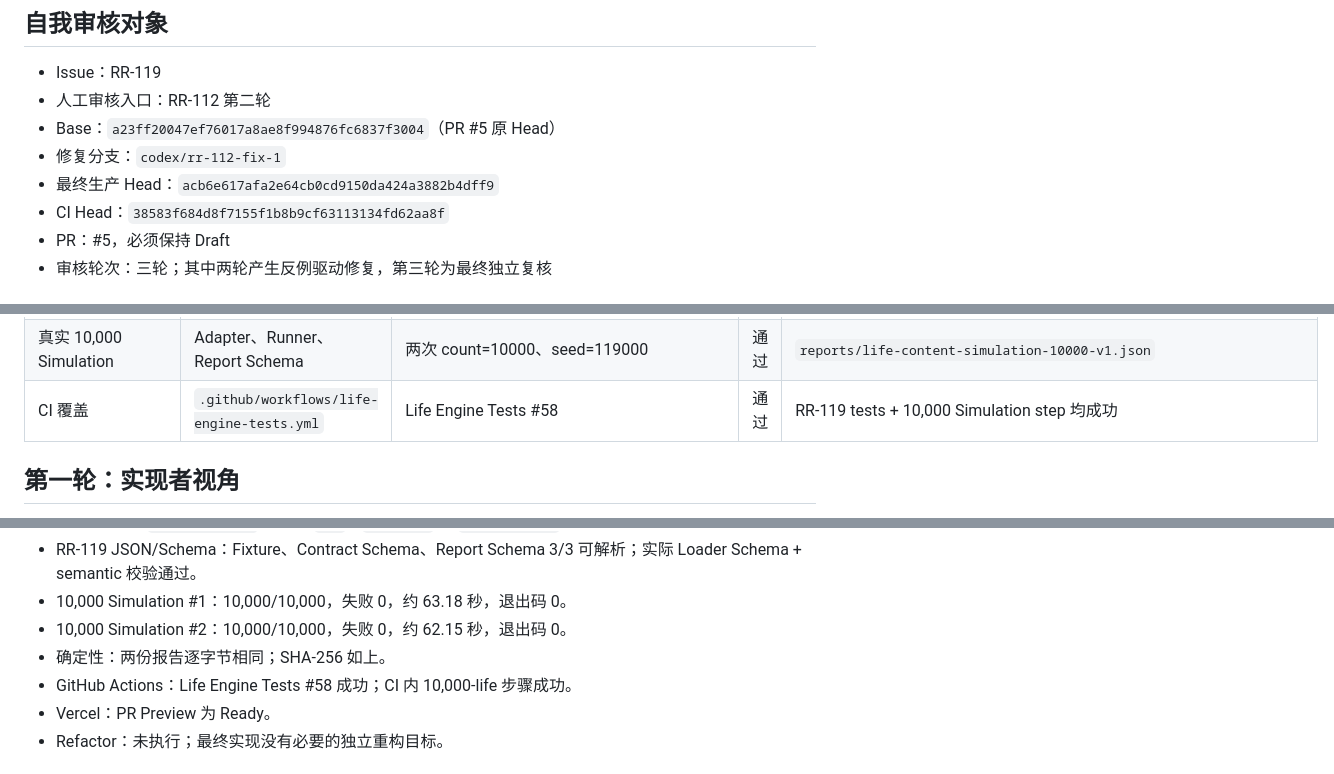
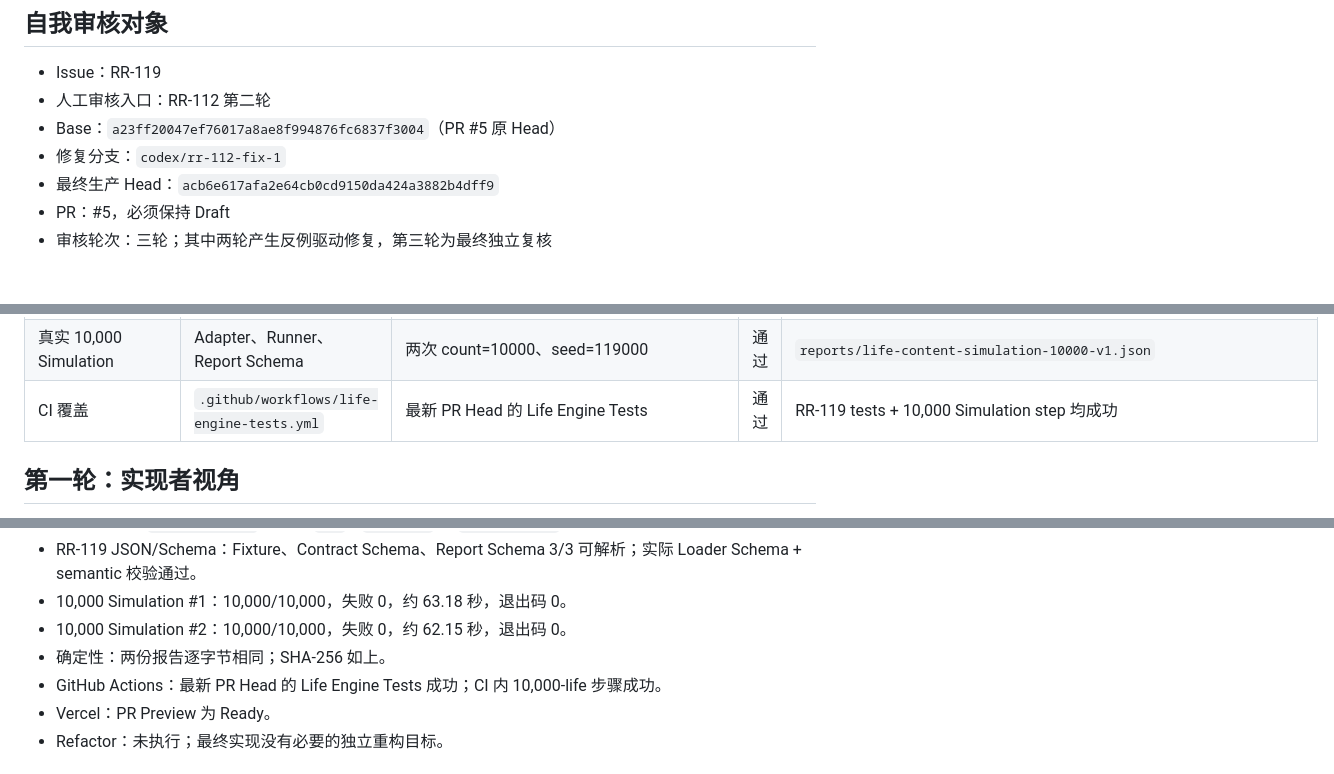
Before and after one commit to realmruckus/world, a Markdown page: docs/reviews/rr-119-codex-self-review.md, 3 parts joined by grey strips. Drawn GitHub-style.

Commit message:
docs: keep RR-119 CI evidence current

```diff
--- a/docs/reviews/rr-119-codex-self-review.md
+++ b/docs/reviews/rr-119-codex-self-review.md
@@ -7,7 +7,6 @@
 - Base：`a23ff20047ef76017a8ae8f994876fc6837f3004`（PR #5 原 Head）
 - 修复分支：`codex/rr-112-fix-1`
 - 最终生产 Head：`acb6e617afa2e64cb0cd9150da424a3882b4dff9`
-- CI Head：`38583f684d8f7155f1b8b9cf63113134fd62aa8f`
 - PR：#5，必须保持 Draft
 - 审核轮次：三轮；其中两轮产生反例驱动修复，第三轮为最终独立复核
 
@@ -27,7 +26,7 @@
 | Family type 可扩展 | Schema `id` 引用 | `multigenerational` 反例 | 通过 | 五类仅存在于 Fixture |
 | 确定性 Adapter | `js/life-content-simulation-adapter-v1.js` | 小批重复、两次 10,000 报告 `cmp` | 通过 | 报告 SHA-256 `ba68fae3b530b736d23ba0c306e6d0661909173784391bd68392f166c0f8c4ae` |
 | 真实 10,000 Simulation | Adapter、Runner、Report Schema | 两次 count=10000、seed=119000 | 通过 | `reports/life-content-simulation-10000-v1.json` |
-| CI 覆盖 | `.github/workflows/life-engine-tests.yml` | Life Engine Tests #58 | 通过 | RR-119 tests + 10,000 Simulation step 均成功 |
+| CI 覆盖 | `.github/workflows/life-engine-tests.yml` | 最新 PR Head 的 Life Engine Tests | 通过 | RR-119 tests + 10,000 Simulation step 均成功 |
 
 ## 第一轮：实现者视角
 
@@ -69,7 +68,7 @@
 - 10,000 Simulation #1：10,000/10,000，失败 0，约 63.18 秒，退出码 0。
 - 10,000 Simulation #2：10,000/10,000，失败 0，约 62.15 秒，退出码 0。
 - 确定性：两份报告逐字节相同；SHA-256 如上。
-- GitHub Actions：Life Engine Tests #58 成功；CI 内 10,000-life 步骤成功。
+- GitHub Actions：最新 PR Head 的 Life Engine Tests 成功；CI 内 10,000-life 步骤成功。
 - Vercel：PR Preview 为 Ready。
 - Refactor：未执行；最终实现没有必要的独立重构目标。
 
```
